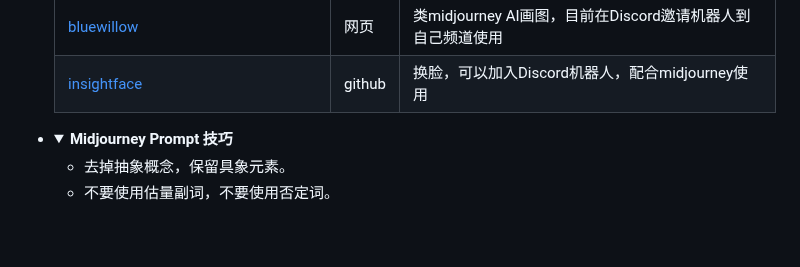
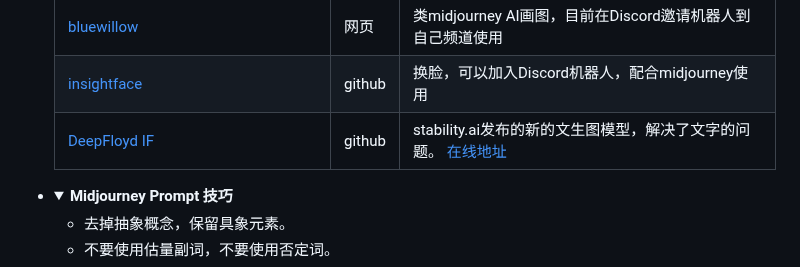
Before and after one commit to Masaicker/Masaicker, a Markdown page: AIGC.md, the part around the change. Drawn GitHub-style; folded sections open; blank space fills up the shorter version.

```diff
--- a/AIGC.md
+++ b/AIGC.md
@@ -549,6 +549,11 @@ SQUARE ENIX AI Tech Preview: THE PORTOPIA SERIAL MURDER CASE</a></td>
 <td>github</td>
 <td>换脸，可以加入Discord机器人，配合midjourney使用</td>
 </tr>
+<tr>
+<td><a href="https://github.com/deep-floyd/IF">DeepFloyd IF</a></td>
+<td>github</td>
+<td>stability.ai发布的新的文生图模型，解决了文字的问题。 <a href="https://huggingface.co/spaces/DeepFloyd/IF">在线地址</a></td>
+</tr>
 </tbody>
 </table>
     <li><details>
```
